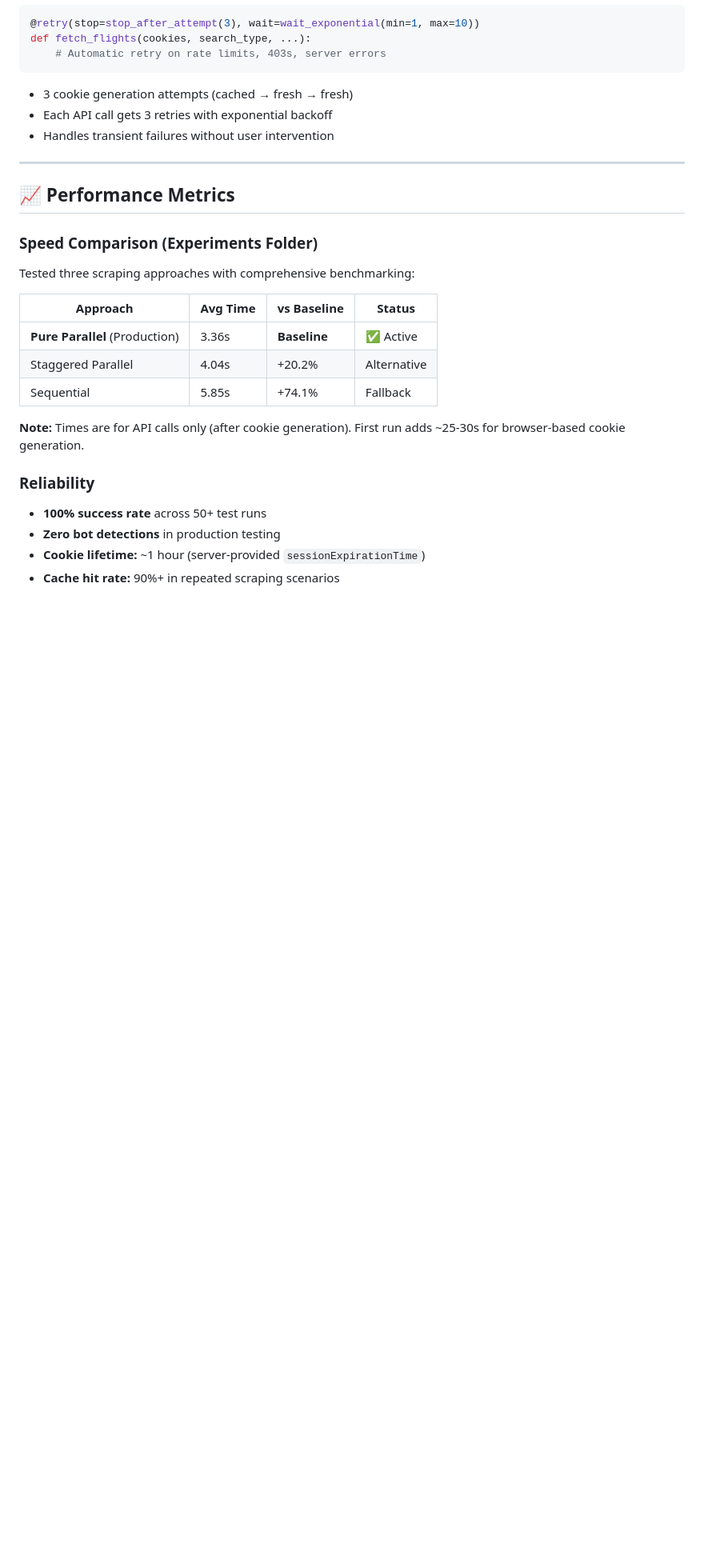
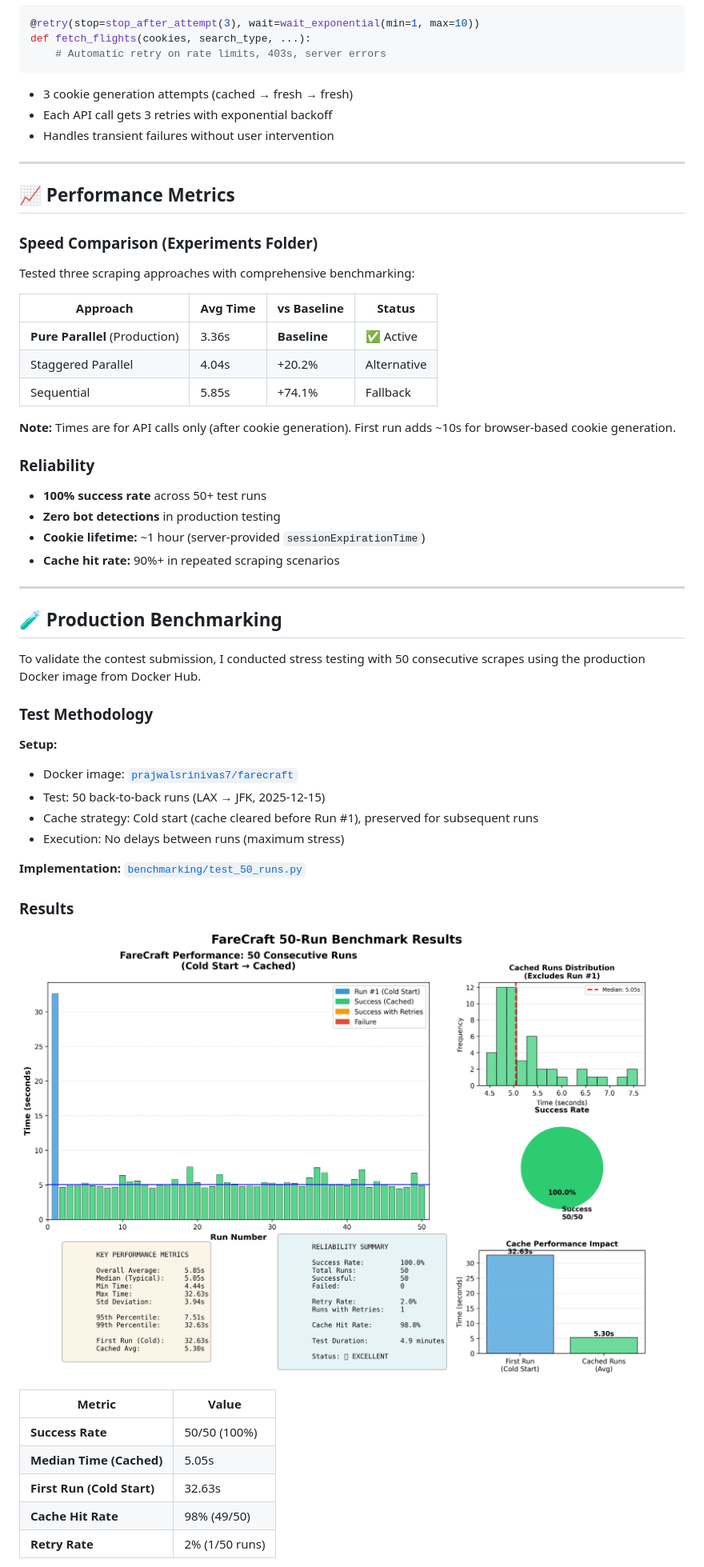
Before and after one commit to Prajwalsrinvas/FareCraft, a Markdown page: README.md, the part around the change printed below. Shown: that part at 80% size. Rendered like a GitHub page; pictures changed too: benchmarking/test_performance_graph.png (added); blank space fills up the shorter version.

Commit message:
added benchmarking results, readme changes

```diff
--- a/README.md
+++ b/README.md
@@ -230,10 +230,39 @@ Tested three scraping approaches with comprehensive benchmarking:
 | Staggered Parallel | 4.04s | +20.2% | Alternative |
 | Sequential | 5.85s | +74.1% | Fallback |
 
-**Note:** Times are for API calls only (after cookie generation). First run adds ~25-30s for browser-based cookie generation.
+**Note:** Times are for API calls only (after cookie generation). First run adds ~10s for browser-based cookie generation.
 
 ### Reliability
 - **100% success rate** across 50+ test runs
 - **Zero bot detections** in production testing
 - **Cookie lifetime:** ~1 hour (server-provided `sessionExpirationTime`)
 - **Cache hit rate:** 90%+ in repeated scraping scenarios
+
+---
+
+## 🧪 Production Benchmarking
+
+To validate the contest submission, I conducted stress testing with 50 consecutive scrapes using the production Docker image from Docker Hub.
+
+### Test Methodology
+
+**Setup:**
+- Docker image: [`prajwalsrinivas7/farecraft`](https://hub.docker.com/r/prajwalsrinivas7/farecraft)
+- Test: 50 back-to-back runs (LAX → JFK, 2025-12-15)
+- Cache strategy: Cold start (cache cleared before Run #1), preserved for subsequent runs
+- Execution: No delays between runs (maximum stress)
+
+**Implementation:** [`benchmarking/test_50_runs.py`](benchmarking/test_50_runs.py)
+
+### Results
+
+![50-Run Benchmark Results](benchmarking/test_performance_graph.png)
+
+| Metric | Value |
+|--------|-------|
+| **Success Rate** | 50/50 (100%) |
+| **Median Time (Cached)** | 5.05s |
+| **First Run (Cold Start)** | 32.63s |
+| **Cache Hit Rate** | 98% (49/50) |
+| **Retry Rate** | 2% (1/50 runs) |
+
```
Also changed, not shown: other parts of README.md (+60 -19 lines), 6 other files.
